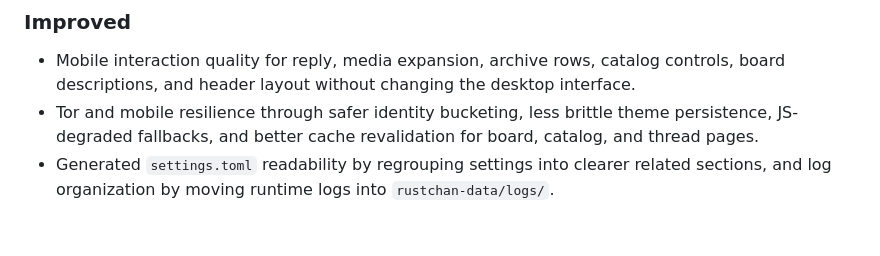
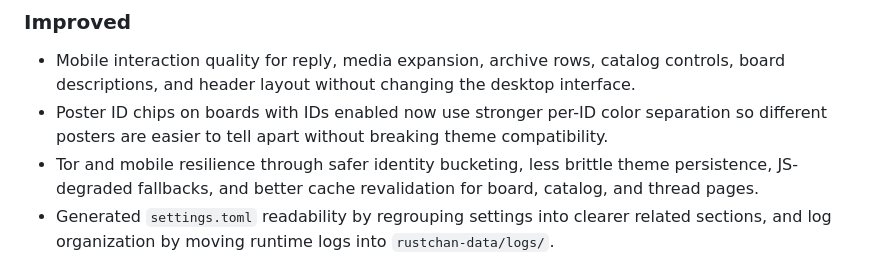
Before and after one commit to csd113/RustChan, a Markdown page: CHANGELOG.md, the part around the change. Drawn GitHub-style; blank space fills up the shorter version.

Commit message:
Document stronger poster ID color separation

```diff
--- a/CHANGELOG.md
+++ b/CHANGELOG.md
@@ -15,6 +15,7 @@ All notable changes to RustChan will be documented in this file.
 ### Improved
 
 - Mobile interaction quality for reply, media expansion, archive rows, catalog controls, board descriptions, and header layout without changing the desktop interface.
+- Poster ID chips on boards with IDs enabled now use stronger per-ID color separation so different posters are easier to tell apart without breaking theme compatibility.
 - Tor and mobile resilience through safer identity bucketing, less brittle theme persistence, JS-degraded fallbacks, and better cache revalidation for board, catalog, and thread pages.
 - Generated `settings.toml` readability by regrouping settings into clearer related sections, and log organization by moving runtime logs into `rustchan-data/logs/`.
 - Backup and restore internals by deduplicating board restore into one shared core and full-site restore into one shared execution path with rollback-aware filesystem swaps.
```
